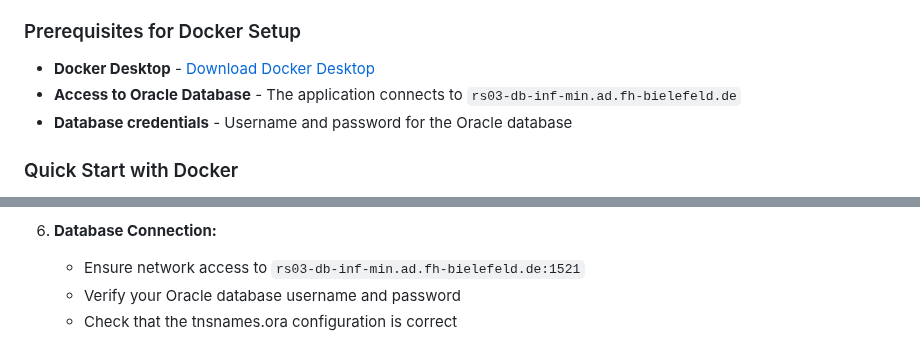
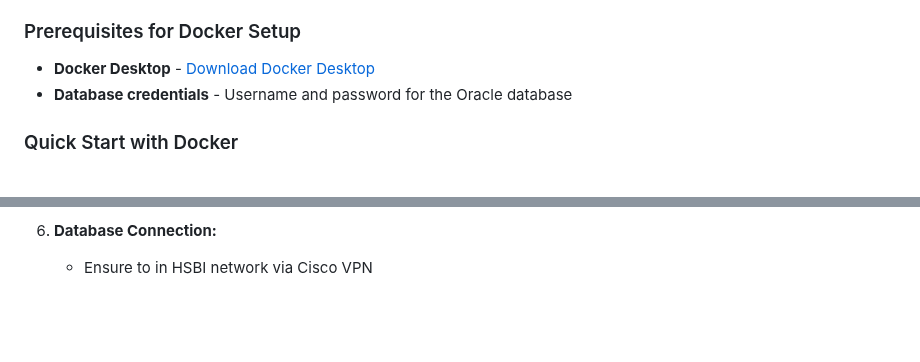
Before and after one commit to giulienw/MindenAirport, a Markdown page: README.md, 2 parts joined by grey strips. Rendered like a GitHub page; blank space fills up the shorter version.

```diff
--- a/README.md
+++ b/README.md
@@ -209,7 +209,6 @@ The project includes Docker configurations for deployment. The backend uses the
 ### Prerequisites for Docker Setup
 
 - **Docker Desktop** - [Download Docker Desktop](https://www.docker.com/products/docker-desktop/)
-- **Access to Oracle Database** - The application connects to `rs03-db-inf-min.ad.fh-bielefeld.de`
 - **Database credentials** - Username and password for the Oracle database
 
 ### Quick Start with Docker
@@ -328,6 +327,4 @@ bun run build:electron
    - If frontend build fails with lockfile errors, the dependencies will be resolved automatically
 
 6. **Database Connection:**
-   - Ensure network access to `rs03-db-inf-min.ad.fh-bielefeld.de:1521`
-   - Verify your Oracle database username and password
-   - Check that the tnsnames.ora configuration is correct
+   - Ensure to in HSBI network via Cisco VPN
```
